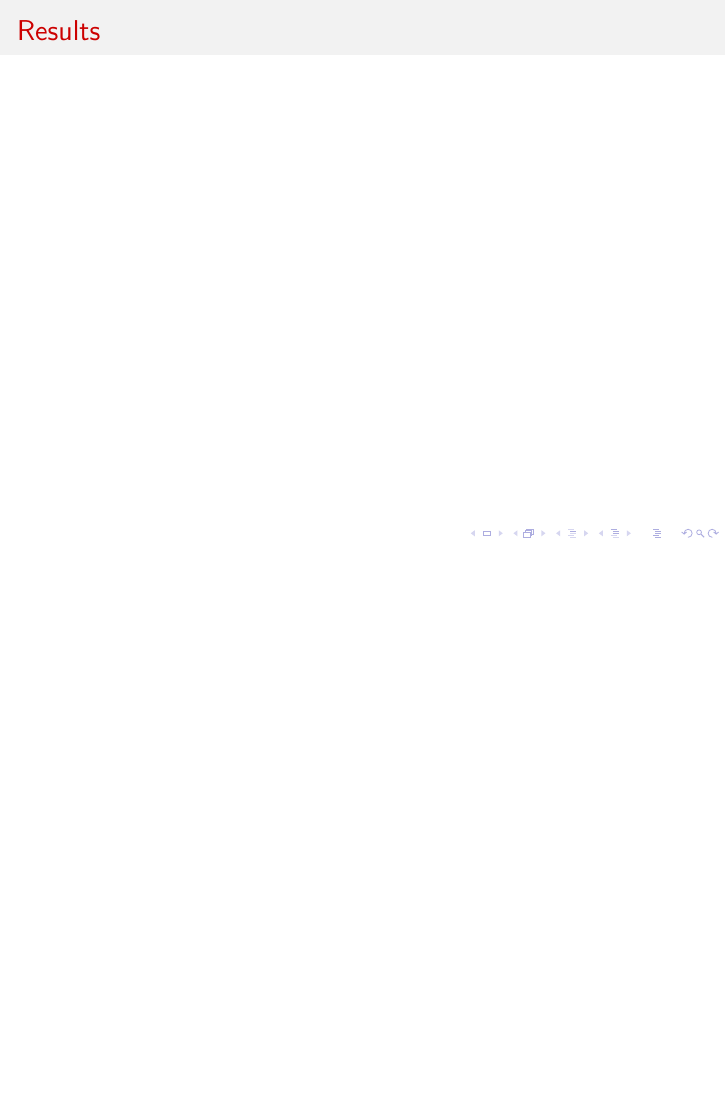
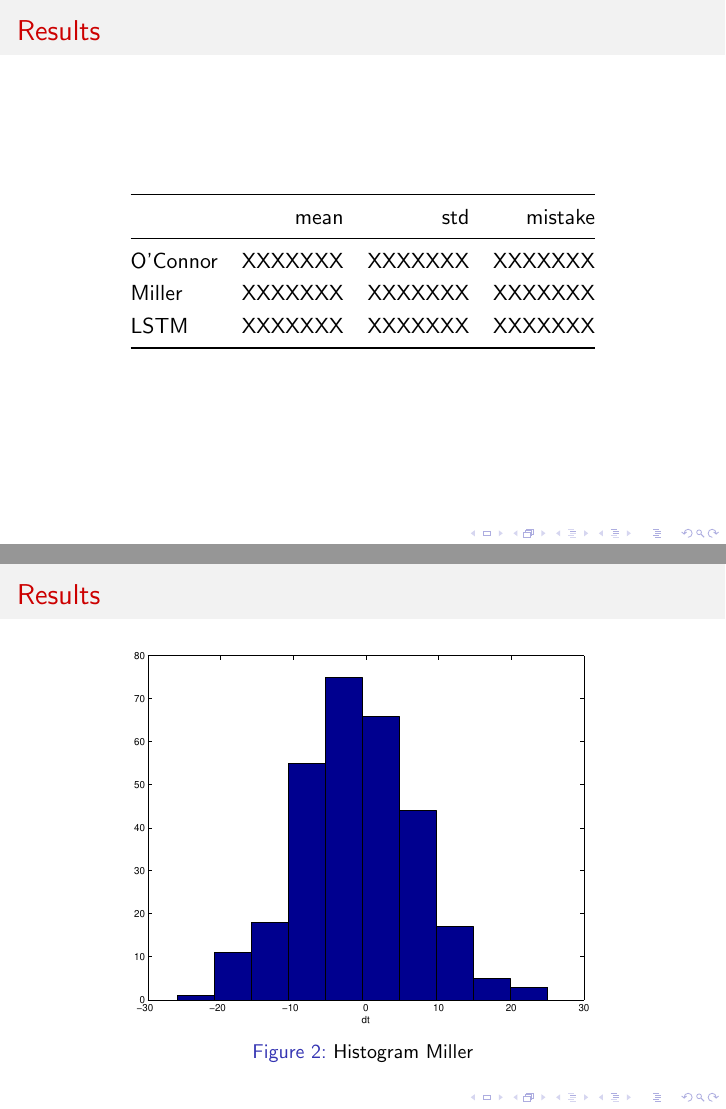
Before and after one commit to pabloi/dataDriven-eventDetection, LaTeX slides (presentation/presentation.tex): page 6 of 7 before the commit and pages 6 and 7 of 8 after it, the two joined at a grey line, the shorter picture padded with empty space. Compiled offline with pdfLaTeX.

Commit message:
Add template for results table and histogram

```diff
--- a/presentation/presentation.tex
+++ b/presentation/presentation.tex
@@ -17,7 +17,7 @@
 \usepackage{caption}
 % \usepackage{neuralnetwork}
 
-\renewcommand{\tablename}{}
+% \renewcommand{\tablename}{}
 \newcommand{\ra}[1]{\renewcommand{\arraystretch}{#1}}
 
 \title
@@ -167,6 +167,33 @@
 \end{frame}
 
 \begin{frame}{Results}
+    \begin{table}[H]
+        \begin{center}
+        \ra{1.2}
+        % \footnotesize
+        % \caption{Overview}
+        \begin{tabular}{@{} lrrr @{}}
+        \toprule
+        % \multicolumn{4}{c}{\textbf{Random source}, $n=247$} \\
+        {} & mean & std & mistake \\
+        \midrule
+        O'Connor  &     XXXXXXX &    XXXXXXX &    XXXXXXX \\
+        Miller    &     XXXXXXX &    XXXXXXX &    XXXXXXX \\
+        LSTM      &     XXXXXXX &    XXXXXXX &    XXXXXXX \\
+        \bottomrule
+        \end{tabular}
+        \end{center}
+    \end{table}
+\end{frame}
+
+\begin{frame}{Results}
+    \begin{figure}
+    \begin{center}
+        \includegraphics[width=0.75\textwidth]{figures/hist_miller.eps}
+        \caption{Histogram Miller}
+        \label{fig:hist_miller}
+    \end{center}
+    \end{figure}
 \end{frame}
 
 \begin{frame}{Q\&A}
```
Also changed, not shown: presentation/figures/hist_miller.eps (added), presentation/presentation.pdf, 2 other files.
